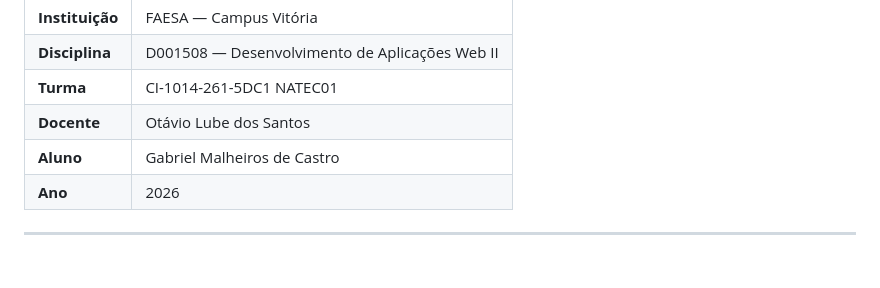
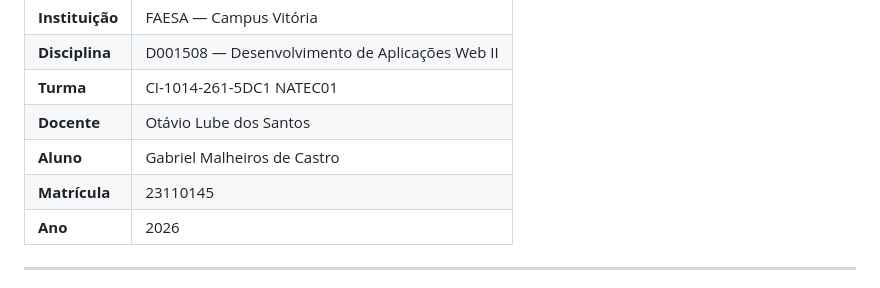
Before and after one commit to GabrielMalheirosdeCastro/Desenvolvimento-WEB-II, a Markdown page: README.md, the part around the change. Rendered like a GitHub page.

Commit message:
docs: atualiza CHANGELOG e README com novas informações sobre limitações de escopo e matrícula

```diff
--- a/README.md
+++ b/README.md
@@ -13,6 +13,7 @@
 | **Turma** | CI-1014-261-5DC1 NATEC01 |
 | **Docente** | Otávio Lube dos Santos |
 | **Aluno** | Gabriel Malheiros de Castro |
+| **Matrícula** | 23110145 |
 | **Ano** | 2026 |
 
 ---
```
Also changed, not shown: CHANGELOG.md (+3 -0 lines).
